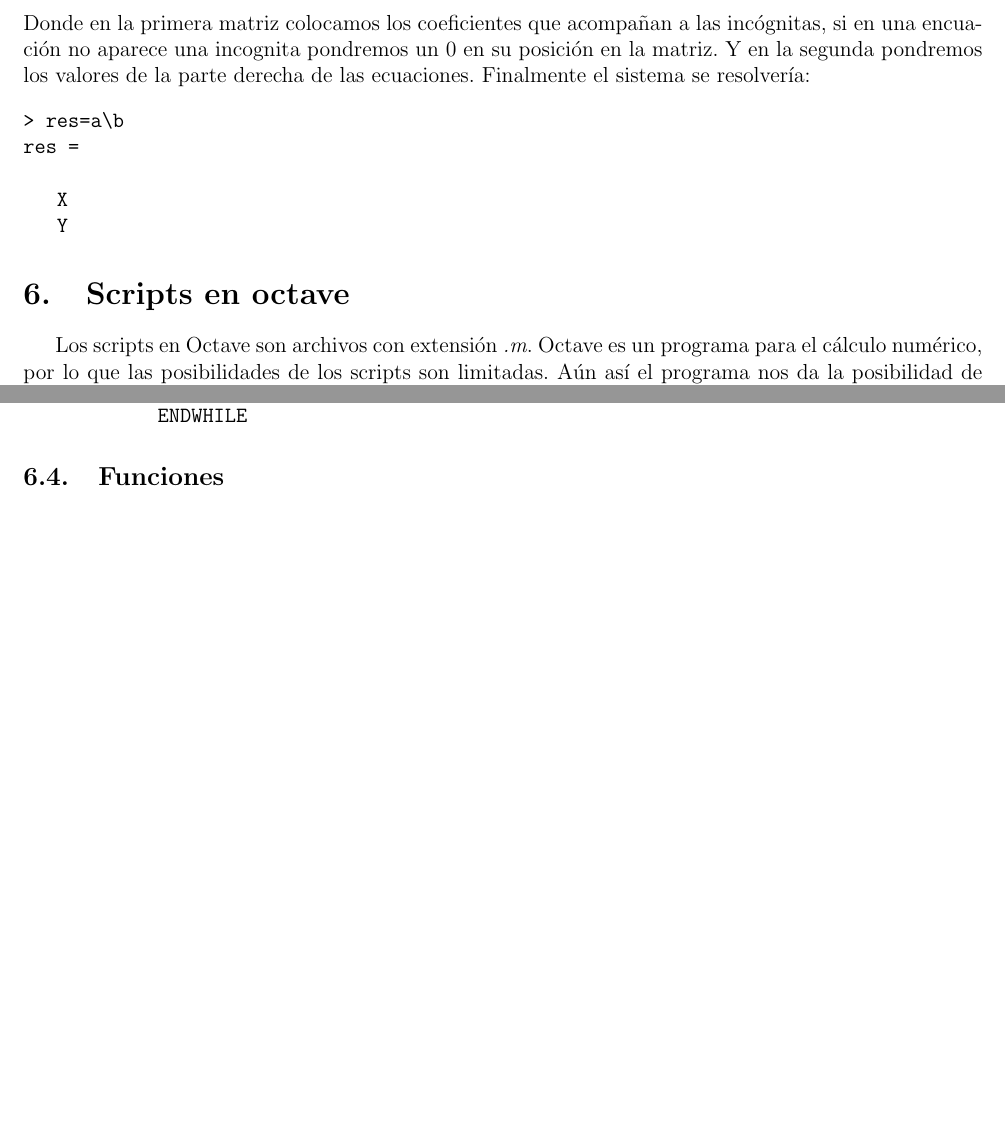
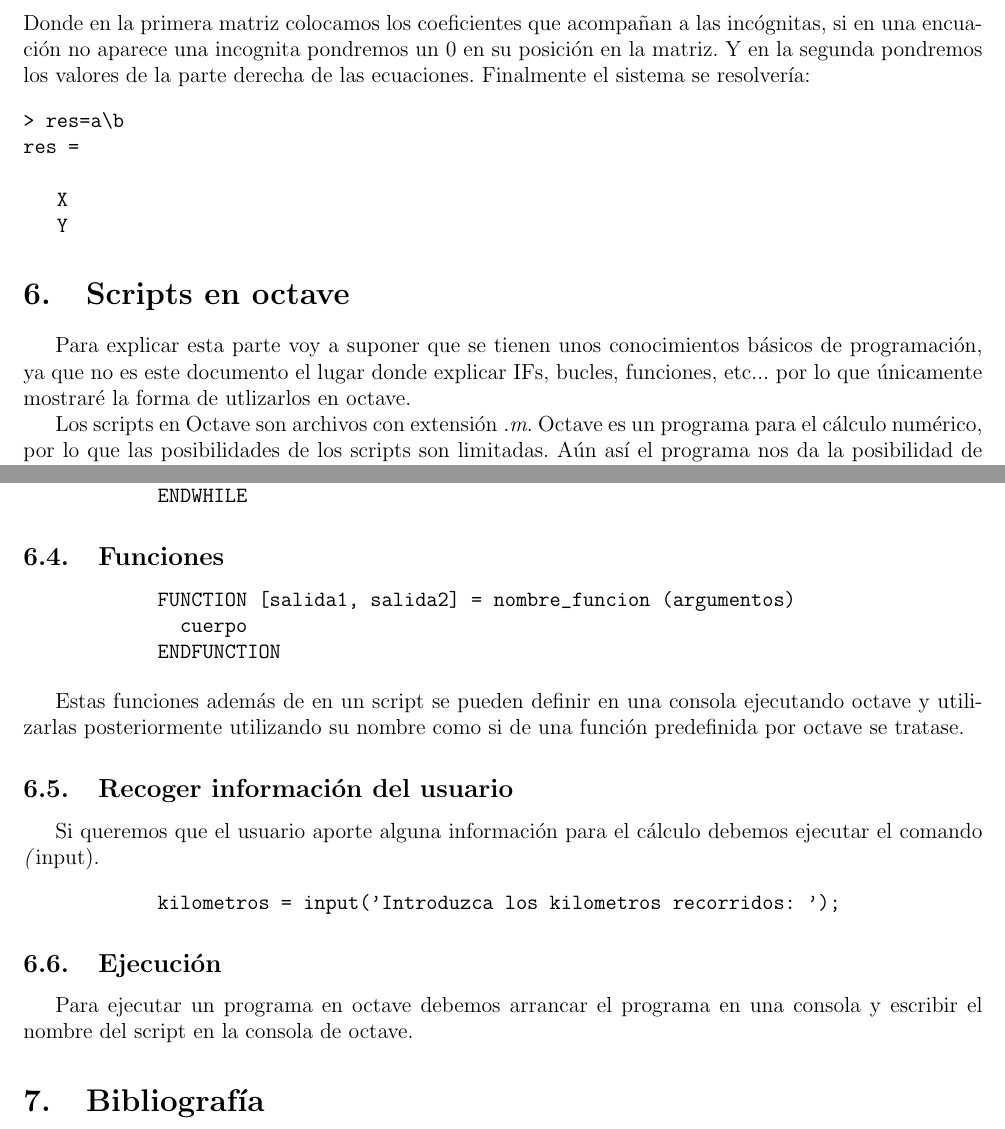
Before and after one commit to elultimorey/teii_dis, a LaTeX document (teii.tex): two parts of pages 6 and 7 of 7, joined at a grey line, cut so that both start at the same text, the shorter picture padded with empty space. Compiled offline with pdfLaTeX.

Commit message:
Final scripts.

```diff
--- a/teii.tex
+++ b/teii.tex
@@ -1,8 +1,9 @@
-\documentclass[a4,12pt]{article}
+\documentclass[a4,12pt,graphicx,caption,rotating]{article}
 
 \usepackage[utf8]{inputenc}
 \usepackage[spanish]{babel}
 \usepackage[margin=1.5cm]{geometry}
+\usepackage[activeacute,spanish]{babel}
 
 \begin{document}
 
@@ -217,6 +218,8 @@ res =
    Y
 \end{verbatim}
 \section{Scripts en octave}
+Para explicar esta parte voy a suponer que se tienen unos conocimientos básicos de programación, ya que no es este documento el lugar donde explicar IFs, bucles, funciones, etc... por lo que únicamente mostraré la forma de utlizarlos en octave.
+
 Los scripts en Octave son archivos con extensión \emph{.m}. Octave es un programa para el cálculo numérico, por lo que las posibilidades de los scripts son limitadas. Aún así el programa nos da la posibilidad de utilizar operadores lógicos, condiciones, funciones y bucles.
 \subsection{Operadores lógicos}
 Los operadores lógicos permitidos son:
@@ -267,6 +270,20 @@ que corresponden a and, or y negación respectivamente.
             ENDWHILE
 \end{verbatim}
 \subsection{Funciones}
+\begin{verbatim}
+            FUNCTION [salida1, salida2] = nombre_funcion (argumentos)
+              cuerpo
+            ENDFUNCTION
+\end{verbatim}
 
+Estas funciones además de en un script se pueden definir en una consola ejecutando octave y utilizarlas posteriormente utilizando su nombre como si de una función predefinida por octave se tratase.
+\subsection{Recoger información del usuario}
+Si queremos que el usuario aporte alguna información para el cálculo debemos ejecutar el comando \emph(input).
+\begin{verbatim}
+            kilometros = input('Introduzca los kilometros recorridos: ');
+\end{verbatim}
+\subsection{Ejecución}
+Para ejecutar un programa en octave debemos arrancar el programa en una consola y escribir el nombre del script en la consola de octave.
+\section{Bibliografía}
 
 \end{document}
```
Also changed, not shown: teii.pdf, 3 other files.
